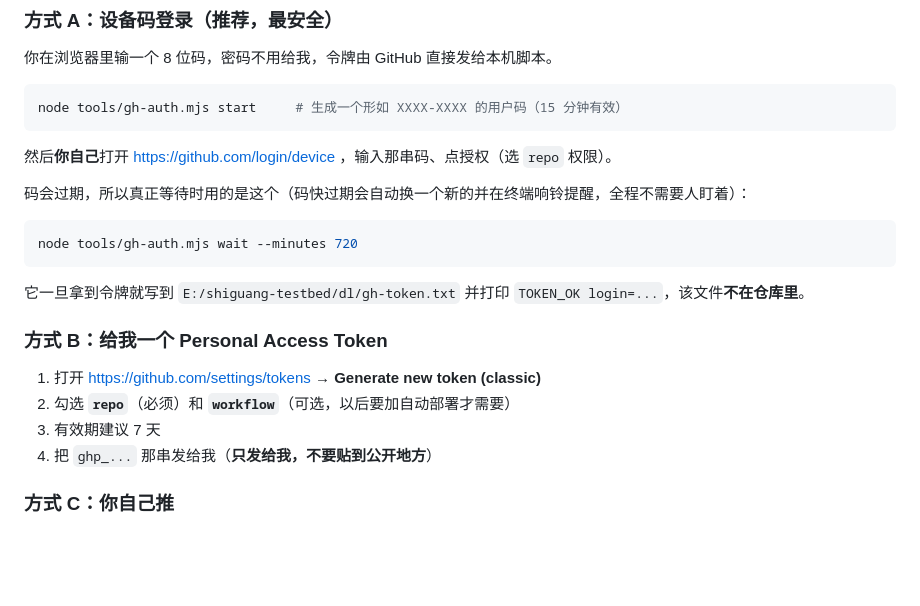
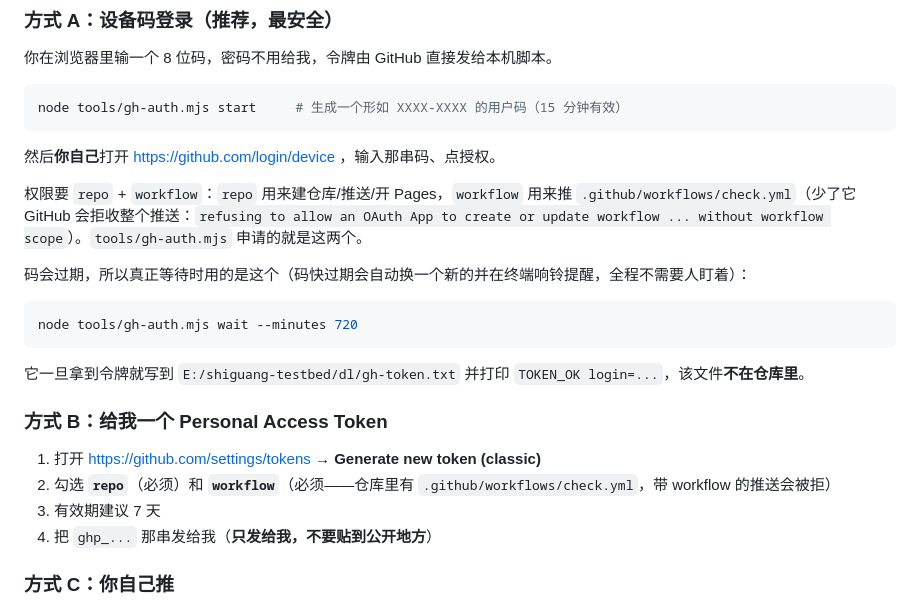
Before and after one commit to joken007/xinguang, a Markdown page: GITHUB.md, the part around the change. GitHub-like rendering; blank space fills up the shorter version.

Commit message:
docs: the release token needs the workflow scope, not just repo

````diff
--- a/GITHUB.md
+++ b/GITHUB.md
@@ -60,7 +60,9 @@ SUMMARY blocked on: TOKEN
 node tools/gh-auth.mjs start     # 生成一个形如 XXXX-XXXX 的用户码（15 分钟有效）
 ```
 
-然后**你自己**打开 https://github.com/login/device ，输入那串码、点授权（选 `repo` 权限）。
+然后**你自己**打开 https://github.com/login/device ，输入那串码、点授权。
+
+权限要 `repo` + `workflow`：`repo` 用来建仓库/推送/开 Pages，`workflow` 用来推 `.github/workflows/check.yml`（少了它 GitHub 会拒收整个推送：`refusing to allow an OAuth App to create or update workflow ... without workflow scope`）。`tools/gh-auth.mjs` 申请的就是这两个。
 
 码会过期，所以真正等待时用的是这个（码快过期会自动换一个新的并在终端响铃提醒，全程不需要人盯着）：
 
@@ -74,7 +76,7 @@ node tools/gh-auth.mjs wait --minutes 720
 ### 方式 B：给我一个 Personal Access Token
 
 1. 打开 https://github.com/settings/tokens → **Generate new token (classic)**
-2. 勾选 **`repo`**（必须）和 **`workflow`**（可选，以后要加自动部署才需要）
+2. 勾选 **`repo`**（必须）和 **`workflow`**（必须——仓库里有 `.github/workflows/check.yml`，带 workflow 的推送会被拒）
 3. 有效期建议 7 天
 4. 把 `ghp_...` 那串发给我（**只发给我，不要贴到公开地方**）
 
````
